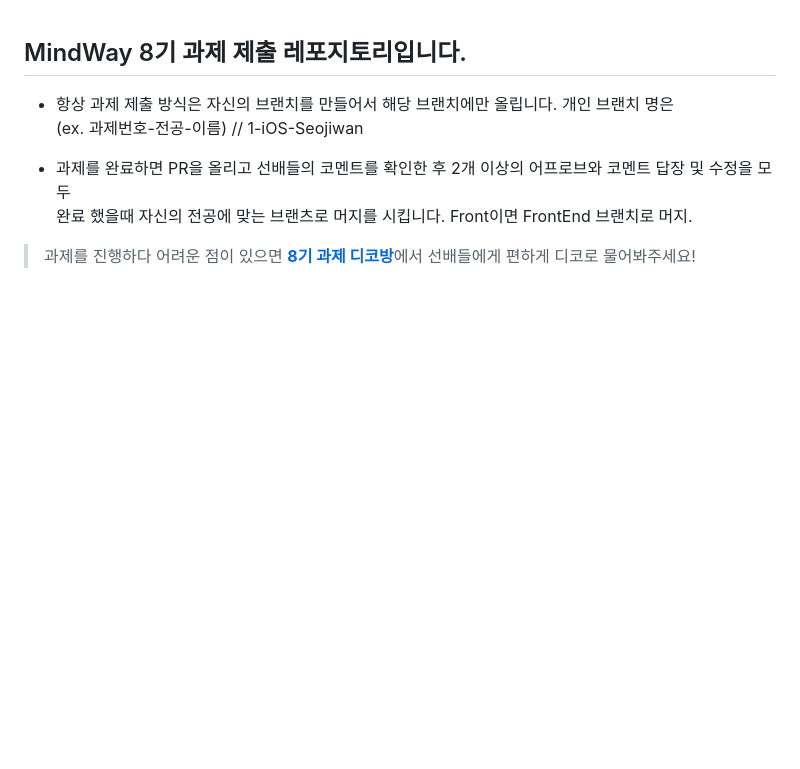
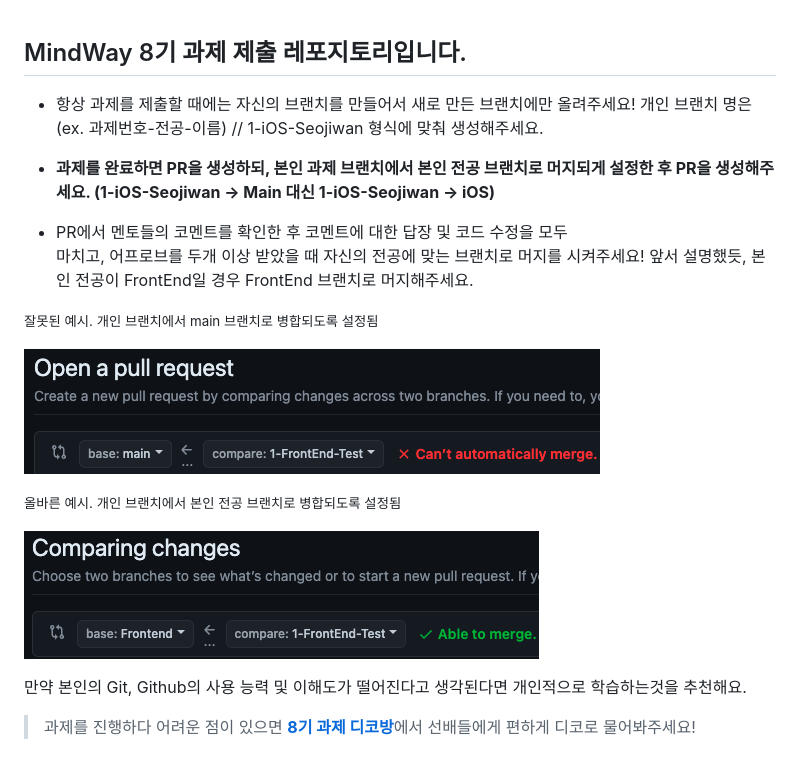
Before and after one commit to Team-MindWay/MindWay-8th-Assignment, a Markdown page: README.md, the part around the change. GitHub-like rendering; pictures changed too: 1.png (added), 2.png (added); blank space fills up the shorter version.

```diff
--- a/README.md
+++ b/README.md
@@ -1,10 +1,22 @@
 ## MindWay 8기 과제 제출 레포지토리입니다.
 
-- 항상 과제 제출 방식은 자신의 브랜치를 만들어서 해당 브랜치에만 올립니다. 개인 브랜치 명은
- (ex. 과제번호-전공-이름) // 1-iOS-Seojiwan
+- 항상 과제를 제출할 때에는 자신의 브랜치를 만들어서 새로 만든 브랜치에만 올려주세요! 개인 브랜치 명은
+  (ex. 과제번호-전공-이름) // 1-iOS-Seojiwan 형식에 맞춰 생성해주세요.
 
-- 과제를 완료하면 PR을 올리고 선배들의 코멘트를 확인한 후 2개 이상의 어프로브와 코멘트 답장 및 수정을 모두
-완료 했을때 자신의 전공에 맞는 브랜츠로 머지를 시킵니다. Front이면 FrontEnd 브랜치로 머지.
+- **과제를 완료하면 PR을 생성하되, 본인 과제 브랜치에서 본인 전공 브랜치로 머지되게 설정한 후 PR을 생성해주세요. (1-iOS-Seojiwan -> Main 대신 1-iOS-Seojiwan -> iOS)**
+
+- PR에서 멘토들의 코멘트를 확인한 후 코멘트에 대한 답장 및 코드 수정을 모두
+  마치고, 어프로브를 두개 이상 받았을 때 자신의 전공에 맞는 브랜치로 머지를 시켜주세요! 앞서 설명했듯, 본인 전공이 FrontEnd일 경우 FrontEnd 브랜치로 머지해주세요.
+
+<small>잘못된 예시. 개인 브랜치에서 main 브랜치로 병합되도록 설정됨</small>
+
+![wrong](./1.png)
+
+<small>올바른 예시. 개인 브랜치에서 본인 전공 브랜치로 병합되도록 설정됨</small>
+
+![correct](./2.png)
+
+만약 본인의 Git, Github의 사용 능력 및 이해도가 떨어진다고 생각된다면 개인적으로 학습하는것을 추천해요.
 
 > 과제를 진행하다 어려운 점이 있으면 [**8기 과제 디코방**](https://discord.gg/ZAV2FRJmv8)에서 선배들에게
-편하게 디코로 물어봐주세요!
+> 편하게 디코로 물어봐주세요!
```
